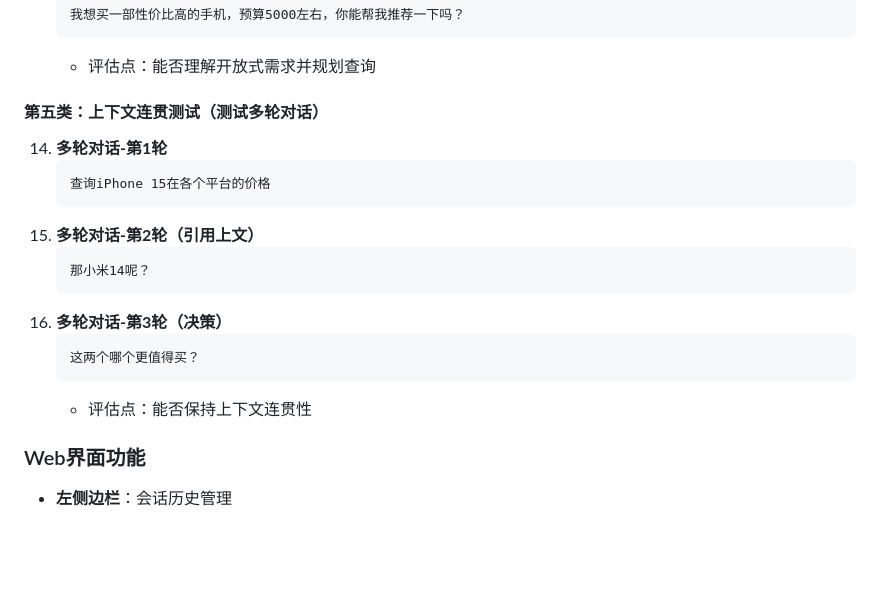
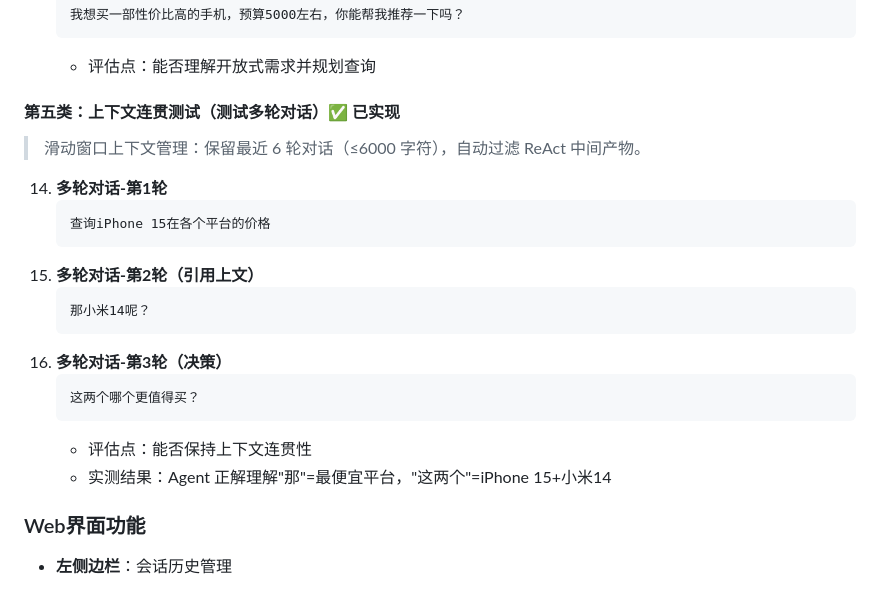
Before and after one commit to wenbo030509/price-agent, a Markdown page: README.md, the part around one of its changes. Drawn GitHub-style; blank space fills up the shorter version.

````diff
--- a/README.md
+++ b/README.md
@@ -267,7 +277,9 @@ python3 db_manager.py
     ```
     - 评估点：能否理解开放式需求并规划查询
 
-#### 第五类：上下文连贯测试（测试多轮对话）
+#### 第五类：上下文连贯测试（测试多轮对话）✅ 已实现
+
+> 滑动窗口上下文管理：保留最近 6 轮对话（≤6000 字符），自动过滤 ReAct 中间产物。
 
 14. **多轮对话-第1轮**
     ```
@@ -282,6 +294,7 @@ python3 db_manager.py
     这两个哪个更值得买？
     ```
     - 评估点：能否保持上下文连贯性
+    - 实测结果：Agent 正解理解"那"=最便宜平台，"这两个"=iPhone 15+小米14
 
 ### Web界面功能
 
````
Also changed, not shown: other parts of README.md (+33 -0 lines), 优化文档.md (+28 -1 lines).
